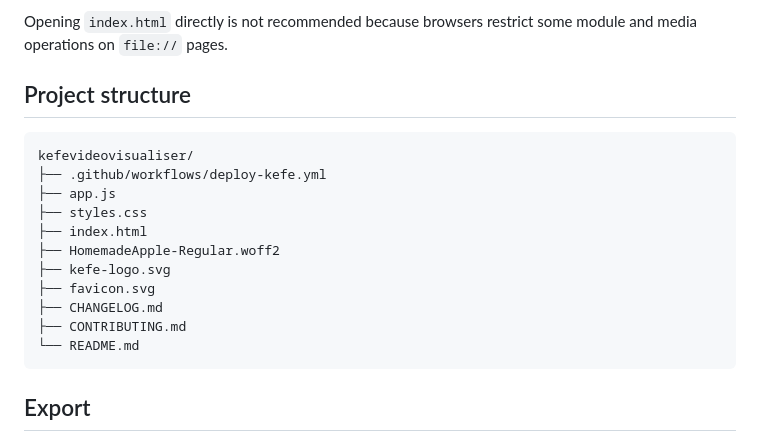
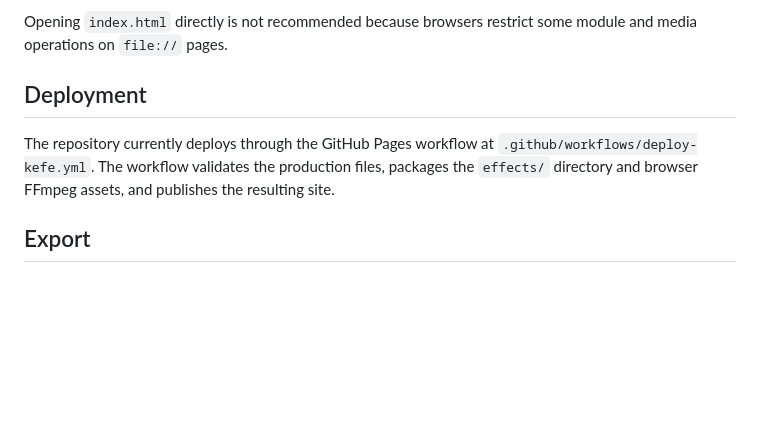
Before and after one commit to Tezzaaaaaa/kefevideovisualiser, a Markdown page: README.md, the part around one of its changes. Drawn GitHub-style; blank space fills up the shorter version.

````diff
--- a/README.md
+++ b/README.md
@@ -50,21 +85,9 @@ Then open `http://localhost:8000`.
 
 Opening `index.html` directly is not recommended because browsers restrict some module and media operations on `file://` pages.
 
-## Project structure
+## Deployment
 
-```text
-kefevideovisualiser/
-├── .github/workflows/deploy-kefe.yml
-├── app.js
-├── styles.css
-├── index.html
-├── HomemadeApple-Regular.woff2
-├── kefe-logo.svg
-├── favicon.svg
-├── CHANGELOG.md
-├── CONTRIBUTING.md
-└── README.md
-```
+The repository currently deploys through the GitHub Pages workflow at `.github/workflows/deploy-kefe.yml`. The workflow validates the production files, packages the `effects/` directory and browser FFmpeg assets, and publishes the resulting site.
 
 ## Export
 
````
Also changed, not shown: other parts of README.md (+39 -9 lines).
